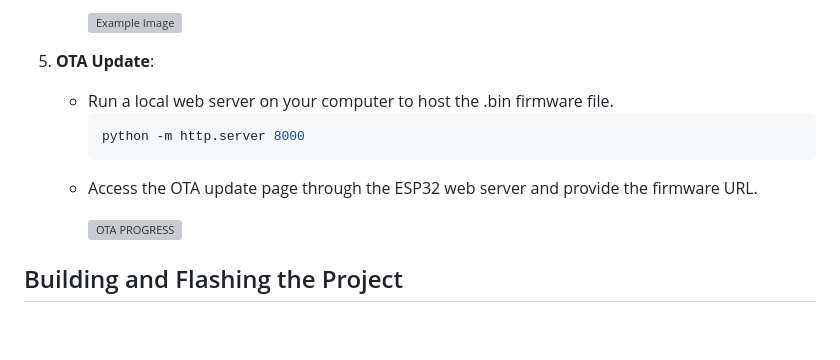
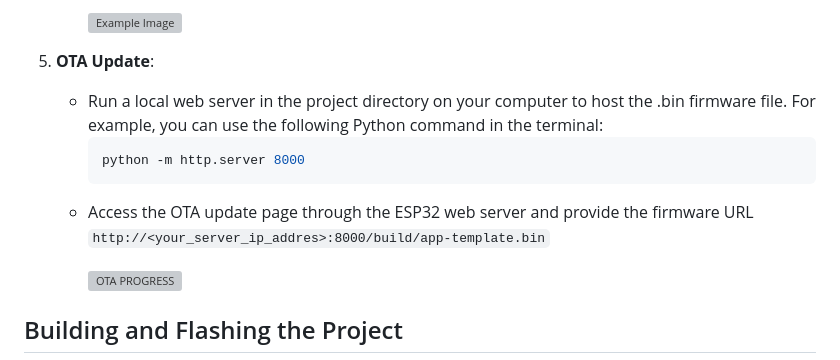
Before and after one commit to moschiel/esp_mesh_iot, a Markdown page: README.md, the part around the change. Drawn GitHub-style; blank space fills up the shorter version; grey boxes are pictures that could not be loaded.

````diff
--- a/README.md
+++ b/README.md
@@ -185,11 +185,11 @@ To define which method to use, the user must modify the `web_server.h` file and
       </p>
 
 4. **OTA Update**:
-   - Run a local web server on your computer to host the .bin firmware file.
+   - Run a local web server in the project directory on your computer to host the .bin firmware file. For example, you can use the following Python command in the terminal:
      ```bash
      python -m http.server 8000
      ```
-   - Access the OTA update page through the ESP32 web server and provide the firmware URL.
+   - Access the OTA update page through the ESP32 web server and provide the firmware URL `http://<your_server_ip_addres>:8000/build/app-template.bin`
       <p>
         <img src="https://github.com/user-attachments/assets/d0baf17d-1b06-47c1-a24c-e77bd2726fb7" alt="OTA PROGRESS" height="300"/>
       </p>
````
